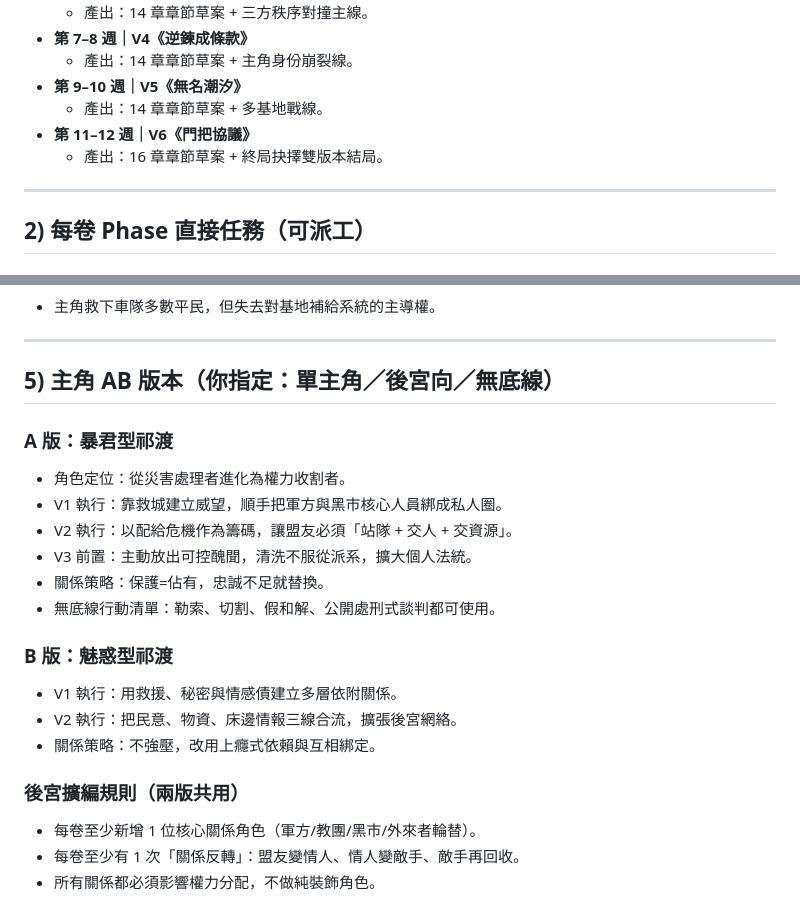
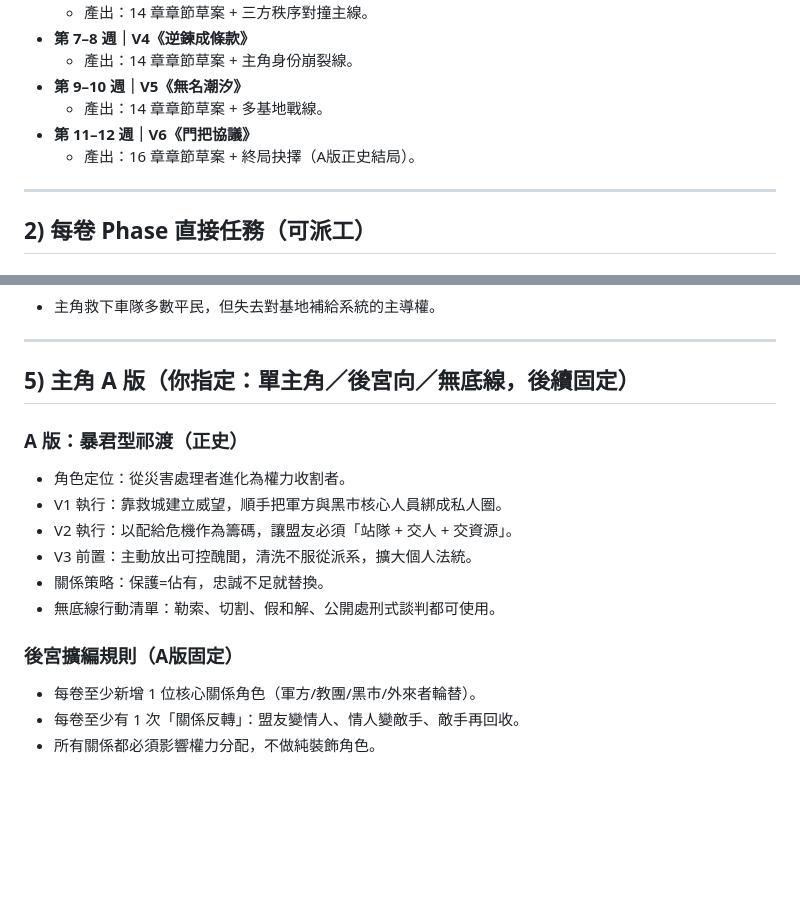
Before and after one commit to skydreamer0/Abyss, a Markdown page: docs/07-整書架構/ROADMAP-執行版.md, 2 parts joined by grey strips. Drawn GitHub-style; blank space fills up the shorter version.

```diff
--- a/docs/07-整書架構/ROADMAP-執行版.md
+++ b/docs/07-整書架構/ROADMAP-執行版.md
@@ -17,7 +17,7 @@
 - **第 9–10 週｜V5《無名潮汐》**
   - 產出：14 章章節草案 + 多基地戰線。
 - **第 11–12 週｜V6《門把協議》**
-  - 產出：16 章章節草案 + 終局抉擇雙版本結局。
+  - 產出：16 章章節草案 + 終局抉擇（A版正史結局）。
 
 ---
 
@@ -107,9 +107,9 @@
 
 ---
 
-## 5) 主角 AB 版本（你指定：單主角／後宮向／無底線）
+## 5) 主角 A 版（你指定：單主角／後宮向／無底線，後續固定）
 
-### A 版：暴君型祁渡
+### A 版：暴君型祁渡（正史）
 - 角色定位：從災害處理者進化為權力收割者。
 - V1 執行：靠救城建立威望，順手把軍方與黑市核心人員綁成私人圈。
 - V2 執行：以配給危機作為籌碼，讓盟友必須「站隊 + 交人 + 交資源」。
@@ -117,12 +117,7 @@
 - 關係策略：保護=佔有，忠誠不足就替換。
 - 無底線行動清單：勒索、切割、假和解、公開處刑式談判都可使用。
 
-### B 版：魅惑型祁渡
-- V1 執行：用救援、秘密與情感債建立多層依附關係。
-- V2 執行：把民意、物資、床邊情報三線合流，擴張後宮網絡。
-- 關係策略：不強壓，改用上癮式依賴與互相綁定。
-
-### 後宮擴編規則（兩版共用）
+### 後宮擴編規則（A版固定）
 - 每卷至少新增 1 位核心關係角色（軍方/教團/黑市/外來者輪替）。
 - 每卷至少有 1 次「關係反轉」：盟友變情人、情人變敵手、敵手再回收。
 - 所有關係都必須影響權力分配，不做純裝飾角色。
```
Also changed, not shown: docs/07-整書架構/ROADMAP-細部規劃.md (+1 -1 lines), docs/07-整書架構/整本書設定與總綱.md (+3 -13 lines).
